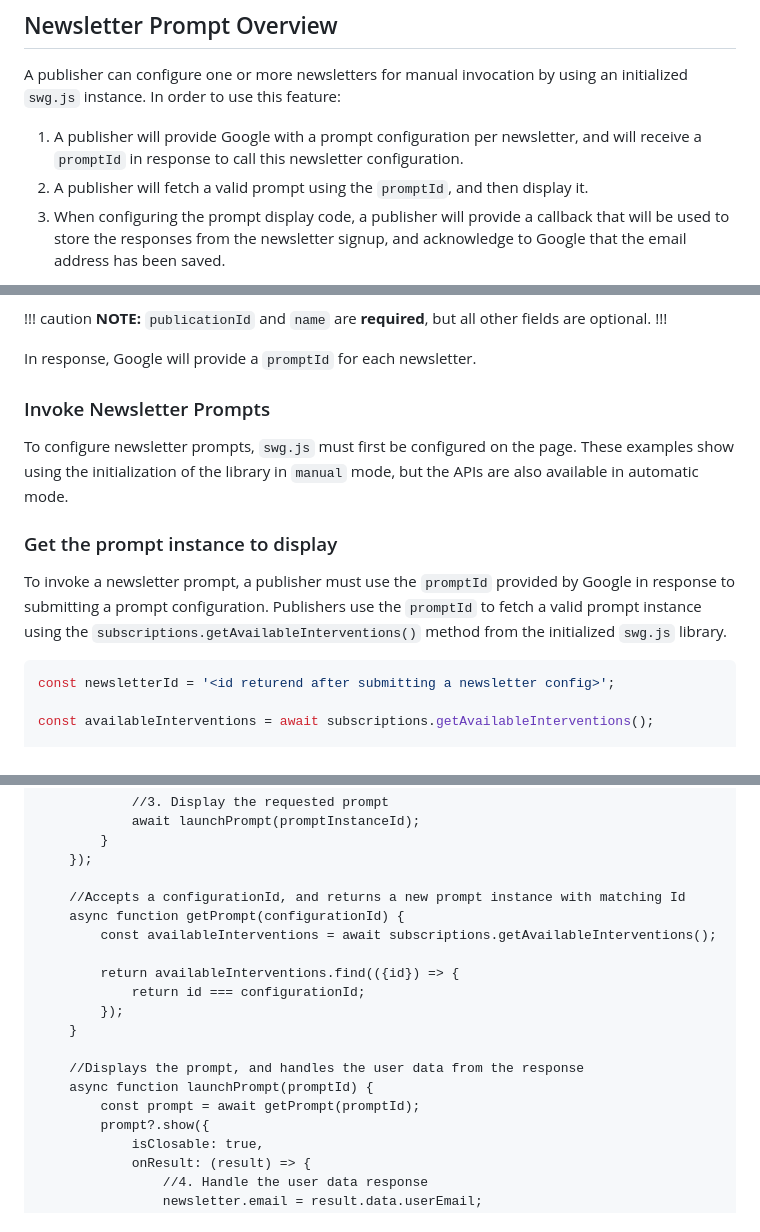
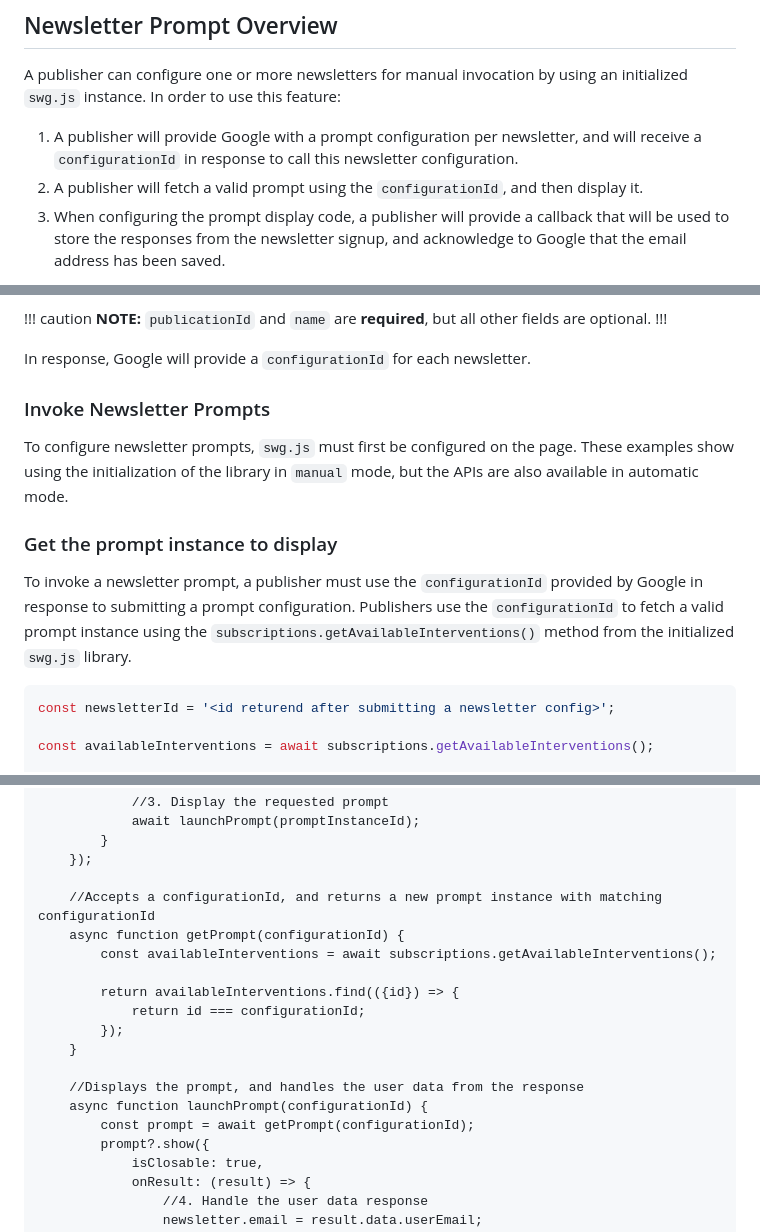
Before and after one commit to reader-revenue/reader-revenue-demo, a Markdown page: app/content/newsletter-manual.md, 3 parts joined by grey strips. GitHub-like rendering.

Commit message:
More consistent about configurationId language

````diff
--- a/app/content/newsletter-manual.md
+++ b/app/content/newsletter-manual.md
@@ -17,8 +17,8 @@ A publisher can configure one or more newsletters for manual invocation by using
 initialized `swg.js` instance. In order to use this feature:
 
 1.  A publisher will provide Google with a prompt configuration per newsletter, and
-    will receive a `promptId` in response to call this newsletter configuration.
-1.  A publisher will fetch a valid prompt using the `promptId`, and then display it.
+    will receive a `configurationId` in response to call this newsletter configuration.
+1.  A publisher will fetch a valid prompt using the `configurationId`, and then display it.
 1.  When configuring the prompt display code, a publisher will provide a callback
     that will be used to store the responses from the newsletter signup, and
     acknowledge to Google that the email address has been saved.
@@ -118,7 +118,7 @@ Configurations for newsletters may include the following fields.
 !!! caution **NOTE:** `publicationId` and `name` are **required**, but all other fields are optional.
 !!!
 
-In response, Google will provide a `promptId` for each newsletter.
+In response, Google will provide a `configurationId` for each newsletter.
 
 ### Invoke Newsletter Prompts
 
@@ -128,9 +128,9 @@ APIs are also available in automatic mode.
 
 ### Get the prompt instance to display
 
-To invoke a newsletter prompt, a publisher must use the `promptId` provided by
+To invoke a newsletter prompt, a publisher must use the `configurationId` provided by
 Google in response to submitting a prompt configuration. Publishers use the
-`promptId` to fetch a valid prompt instance using the `subscriptions.getAvailableInterventions()` method from the initialized `swg.js` library.
+`configurationId` to fetch a valid prompt instance using the `subscriptions.getAvailableInterventions()` method from the initialized `swg.js` library.
 
 ```javascript
 const newsletterId = '<id returend after submitting a newsletter config>';
@@ -217,7 +217,7 @@ account or customer management system.
         }
     });
 
-    //Accepts a configurationId, and returns a new prompt instance with matching Id
+    //Accepts a configurationId, and returns a new prompt instance with matching configurationId
     async function getPrompt(configurationId) {
         const availableInterventions = await subscriptions.getAvailableInterventions();
 
@@ -227,8 +227,8 @@ account or customer management system.
     }
 
     //Displays the prompt, and handles the user data from the response
-    async function launchPrompt(promptId) {
-        const prompt = await getPrompt(promptId);
+    async function launchPrompt(configurationId) {
+        const prompt = await getPrompt(configurationId);
         prompt?.show({
             isClosable: true,
             onResult: (result) => {
````
Also changed, not shown: other parts of app/content/newsletter-manual.md (+1 -1 lines).
